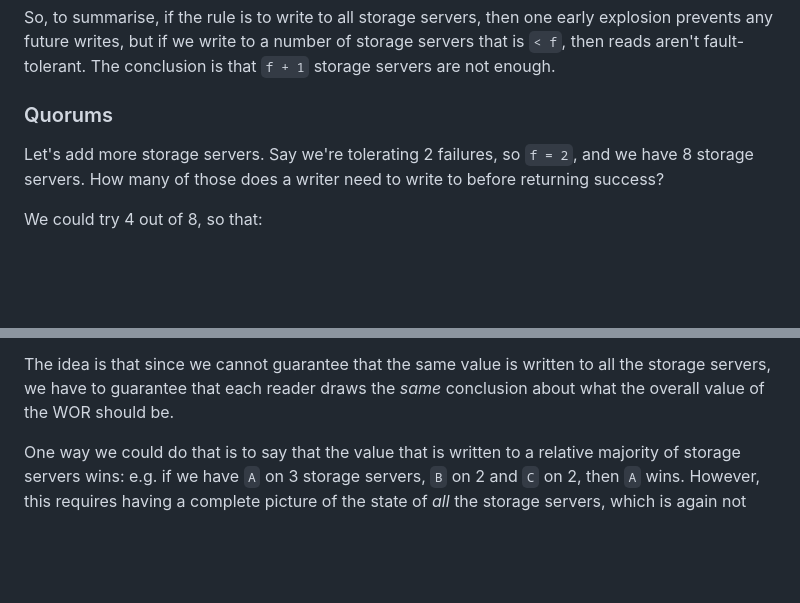
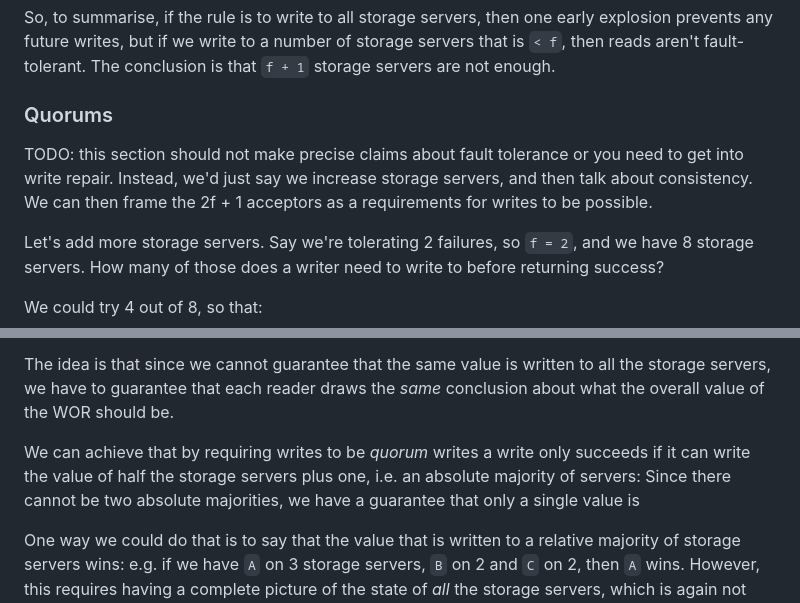
Before and after one commit to SystemFw/blog, a Markdown page: content/staging/paxos-failures.md, 2 parts joined by grey strips. Drawn GitHub-style; blank space fills up the shorter version.

Commit message:
Change plan slightly

```diff
--- a/content/staging/paxos-failures.md
+++ b/content/staging/paxos-failures.md
@@ -310,6 +310,12 @@ enough.
 
 ### Quorums
 
+TODO: this section should not make precise claims about fault
+tolerance or you need to get into write repair. Instead, we'd just say
+we increase storage servers, and then talk about consistency. We can
+then frame the 2f + 1 acceptors as a requirements for writes to be
+possible.
+
 Let's add more storage servers. Say we're tolerating 2 failures, so `f
 = 2`, and we have 8 storage servers. How many of those does a writer
 need to write to before returning success?
@@ -333,6 +339,8 @@ The idea is that since we cannot guarantee that the same value is
 written to all the storage servers, we have to guarantee that each
 reader draws the _same_ conclusion about what the overall value of the
 WOR should be.
+
+We can achieve that by requiring writes to be _quorum_ writes a write only succeeds if it can write the value of half the storage servers plus one, i.e. an absolute majority of servers: Since there cannot be two absolute majorities, we have a guarantee that only a single value is
 
 One way we could do that is to say that the value that is written to a
 relative majority of storage servers wins: e.g. if we have `A` on 3
```
